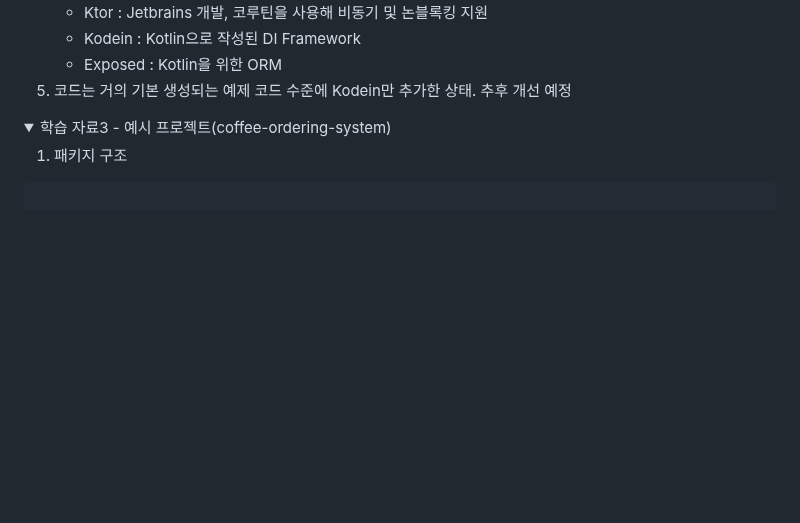
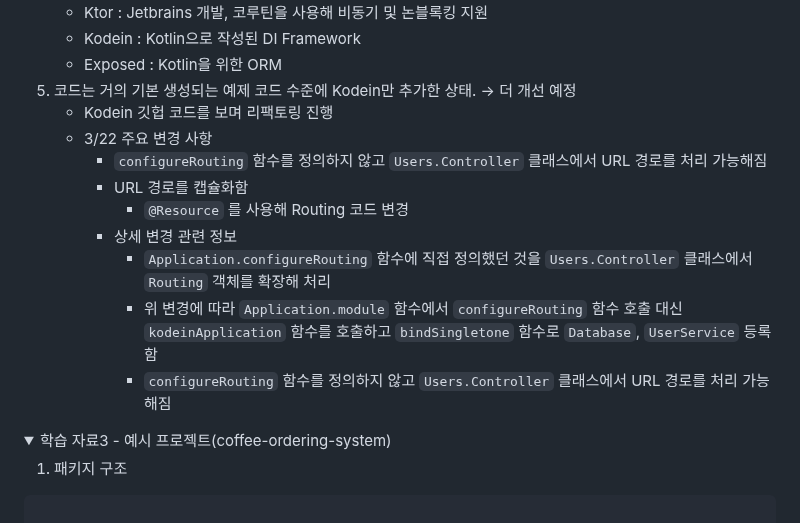
Before and after one commit to inseo24/fp-with-kotlin, a Markdown page: README.md, the part around the change. GitHub-like rendering; folded sections open; blank space fills up the shorter version.

Commit message:
Add changes related to the 3/22 commit

```diff
--- a/README.md
+++ b/README.md
@@ -87,7 +87,16 @@
     - Ktor : Jetbrains 개발, 코루틴을 사용해 비동기 및 논블록킹 지원
     - Kodein : Kotlin으로 작성된 DI Framework
     - Exposed : Kotlin을 위한 ORM
-5. 코드는 거의 기본 생성되는 예제 코드 수준에 Kodein만 추가한 상태. 추후 개선 예정
+5. 코드는 거의 기본 생성되는 예제 코드 수준에 Kodein만 추가한 상태. -> 더 개선 예정
+    - Kodein 깃헙 코드를 보며 리팩토링 진행
+    - 3/22 주요 변경 사항
+      - `configureRouting` 함수를 정의하지 않고 `Users.Controller` 클래스에서 URL 경로를 처리 가능해짐
+      - URL 경로를 캡슐화함
+        - `@Resource` 를 사용해 Routing 코드 변경
+      - 상세 변경 관련 정보
+        - `Application.configureRouting` 함수에 직접 정의했던 것을 `Users.Controller` 클래스에서 `Routing` 객체를 확장해 처리
+        - 위 변경에 따라 `Application.module` 함수에서 `configureRouting` 함수 호출 대신 `kodeinApplication` 함수를 호출하고 `bindSingletone` 함수로 `Database`, `UserService` 등록함
+        - `configureRouting` 함수를 정의하지 않고 `Users.Controller` 클래스에서 URL 경로를 처리 가능해짐
 
 </details>
 
```
